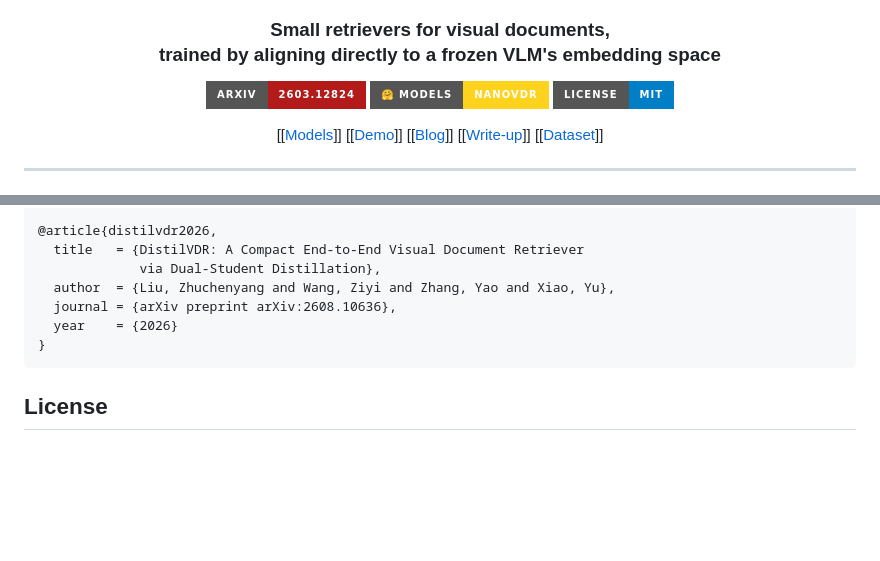
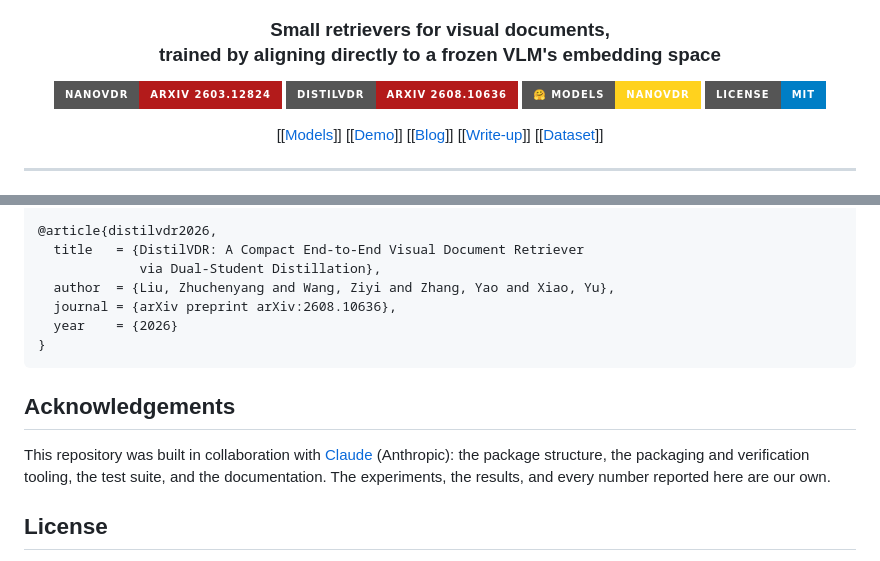
Before and after one commit to Ryenhails/NanoVDR, a Markdown page: README.md, 2 parts joined by grey strips. GitHub-like rendering; badges without logos; blank space fills up the shorter version.

Commit message:
Badge the DistilVDR preprint, and note the Claude collaboration
Co-Authored-By: Claude Opus 5 (1M context) <noreply@anthropic.com>

````diff
--- a/README.md
+++ b/README.md
@@ -5,7 +5,8 @@
 <h3 align="center">Small retrievers for visual documents,<br>trained by aligning directly to a frozen VLM's embedding space</h3>
 
 <p align="center">
-  <a href="https://arxiv.org/abs/2603.12824"><img src="https://img.shields.io/badge/arXiv-2603.12824-b31b1b.svg?style=for-the-badge" alt="arXiv"></a>
+  <a href="https://arxiv.org/abs/2603.12824"><img src="https://img.shields.io/badge/NanoVDR-arXiv%202603.12824-b31b1b?style=for-the-badge" alt="NanoVDR paper"></a>
+  <a href="https://arxiv.org/abs/2608.10636"><img src="https://img.shields.io/badge/DistilVDR-arXiv%202608.10636-b31b1b?style=for-the-badge" alt="DistilVDR paper"></a>
   <a href="https://huggingface.co/nanovdr"><img src="https://img.shields.io/badge/%F0%9F%A4%97%20Models-nanovdr-FFD21E?style=for-the-badge" alt="Hugging Face"></a>
   <a href="LICENSE"><img src="https://img.shields.io/badge/License-MIT-blue.svg?style=for-the-badge" alt="License"></a>
 </p>
@@ -351,6 +352,13 @@ the name. The old links redirect and each model card records its former name.
 }
 ```
 
+## Acknowledgements
+
+This repository was built in collaboration with
+[Claude](https://claude.com/claude-code) (Anthropic): the package structure, the
+packaging and verification tooling, the test suite, and the documentation. The
+experiments, the results, and every number reported here are our own.
+
 ## License
 
 MIT for the code. Model weights and training data follow the licences of their
````
